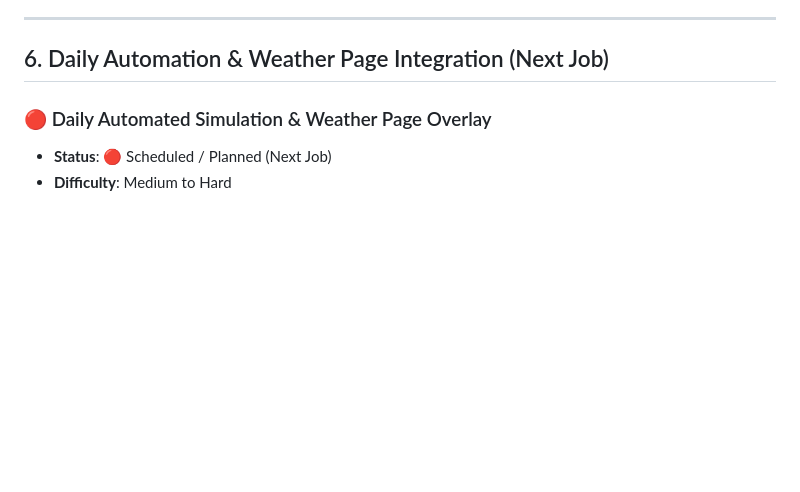
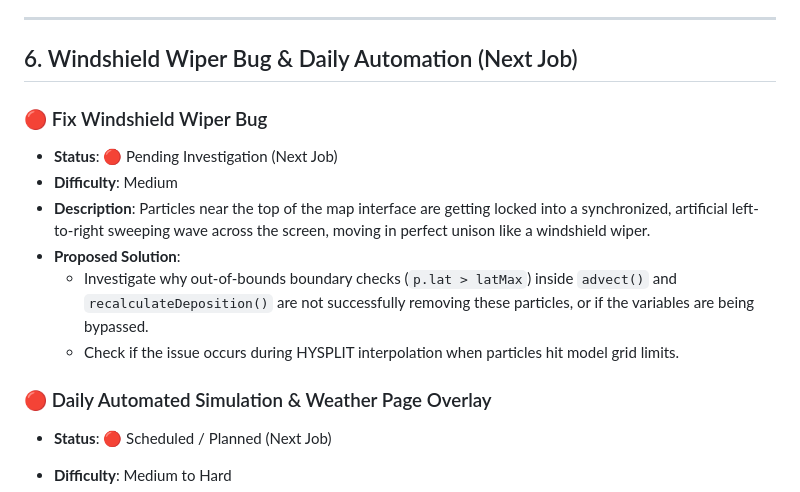
Before and after one commit to nwright083/Calvert-City-Plume-Analysis, a Markdown page: future_ideas.md, the part around the change. Rendered like a GitHub page; blank space fills up the shorter version.

```diff
--- a/future_ideas.md
+++ b/future_ideas.md
@@ -170,10 +170,19 @@ This document serves as a living roadmap of future ideas, improvements, and bug
 
 ---
 
-## 6. Daily Automation & Weather Page Integration (Next Job)
+## 6. Windshield Wiper Bug & Daily Automation (Next Job)
+
+### 🔴 Fix Windshield Wiper Bug
+* **Status**: 🔴 Pending Investigation (Next Job)
+* **Difficulty**: Medium
+* **Description**: Particles near the top of the map interface are getting locked into a synchronized, artificial left-to-right sweeping wave across the screen, moving in perfect unison like a windshield wiper.
+* **Proposed Solution**:
+  * Investigate why out-of-bounds boundary checks (`p.lat > latMax`) inside `advect()` and `recalculateDeposition()` are not successfully removing these particles, or if the variables are being bypassed.
+  * Check if the issue occurs during HYSPLIT interpolation when particles hit model grid limits.
 
 ### 🔴 Daily Automated Simulation & Weather Page Overlay
 * **Status**: 🔴 Scheduled / Planned (Next Job)
+
 * **Difficulty**: Medium to Hard
 * **Description**: Automate the plume model to run daily for the previous day, generate a standalone JSON file, and overlay the plume trajectories and deposition heatmaps on top of the Leaflet map on the main weather variable analysis forecast website.
 * **Proposed Solution**:
```
Also changed, not shown: ai_handoff.md (+9 -5 lines).
